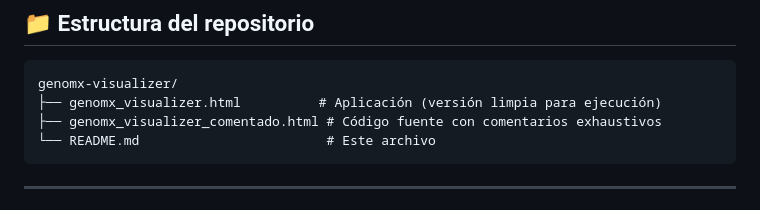
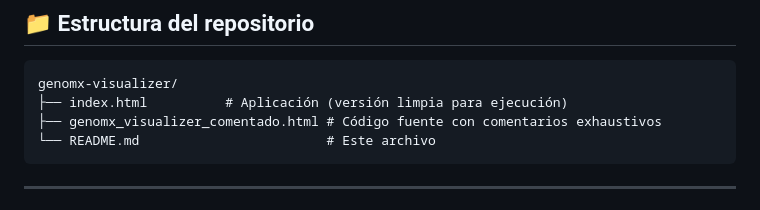
Before and after one commit to IvanokMC/implementaci-n-N-W-y-S-W-, a Markdown page: README.md, the part around the change. Rendered like a GitHub page.

Commit message:
Rename genomx_visualizer.html to index.html

````diff
--- a/README.md
+++ b/README.md
@@ -104,7 +104,7 @@ Las posiciones de ocurrencias se obtienen del **Suffix Array** en el rango `[top
 
 ```
 genomx-visualizer/
-├── genomx_visualizer.html          # Aplicación (versión limpia para ejecución)
+├── index.html          # Aplicación (versión limpia para ejecución)
 ├── genomx_visualizer_comentado.html # Código fuente con comentarios exhaustivos
 └── README.md                        # Este archivo
 ```
````
